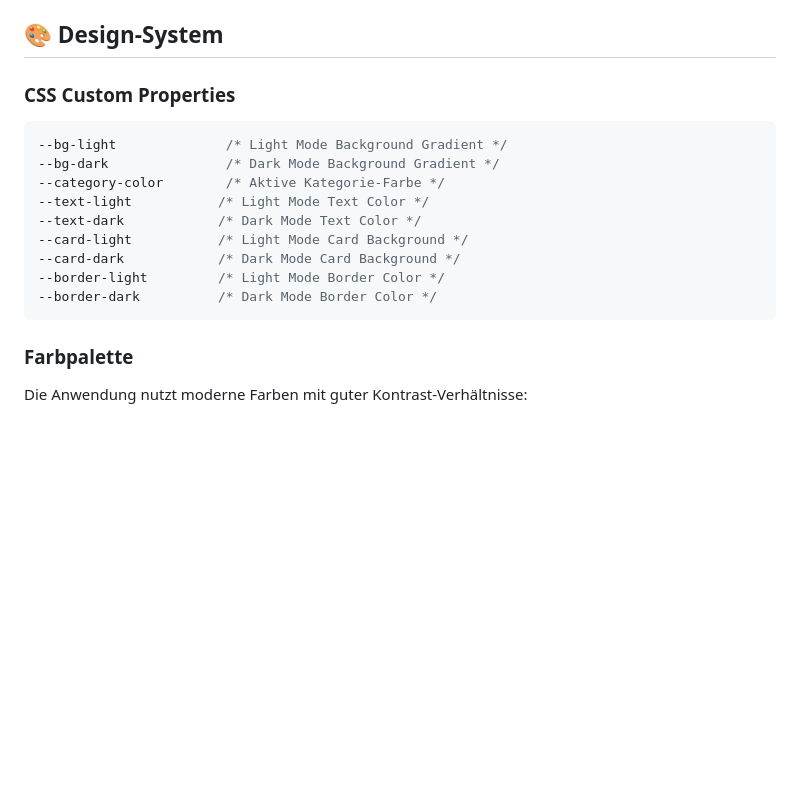
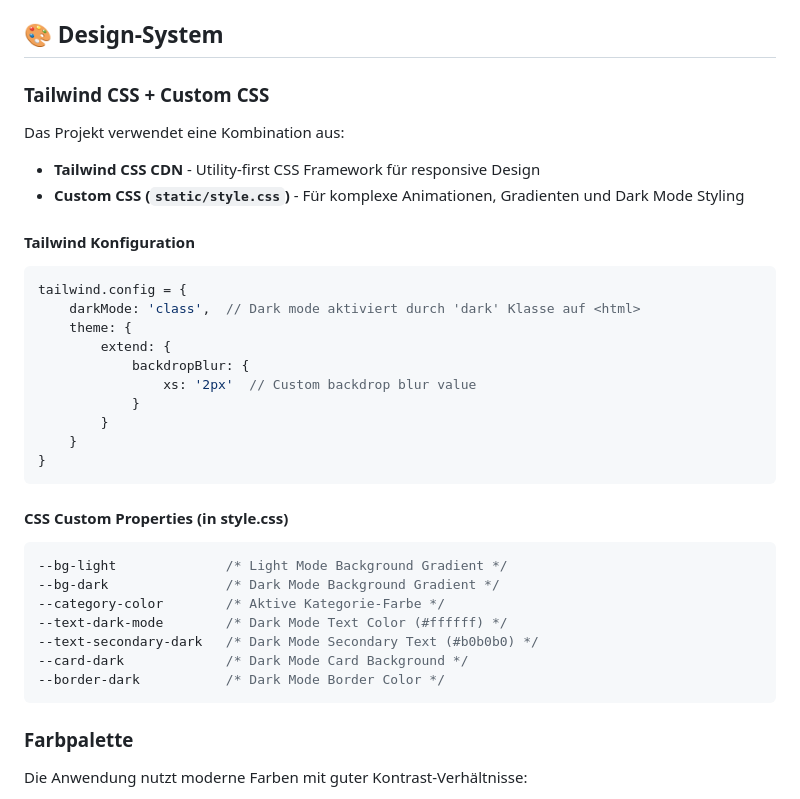
Before and after one commit to HelmutQualtinger/RSS-Aggregator, a Markdown page: README.md, the part around the change. Rendered like a GitHub page; blank space fills up the shorter version.

````diff
--- a/README.md
+++ b/README.md
@@ -171,18 +171,36 @@ Format: `https://api.krone.at/v1/rss/rssfeed-google.xml?id=FEED_ID`
 
 ## 🎨 Design-System
 
-### CSS Custom Properties
+### Tailwind CSS + Custom CSS
+
+Das Projekt verwendet eine Kombination aus:
+- **Tailwind CSS CDN** - Utility-first CSS Framework für responsive Design
+- **Custom CSS (`static/style.css`)** - Für komplexe Animationen, Gradienten und Dark Mode Styling
+
+#### Tailwind Konfiguration
+```javascript
+tailwind.config = {
+    darkMode: 'class',  // Dark mode aktiviert durch 'dark' Klasse auf <html>
+    theme: {
+        extend: {
+            backdropBlur: {
+                xs: '2px'  // Custom backdrop blur value
+            }
+        }
+    }
+}
+```
+
+#### CSS Custom Properties (in style.css)
 
 ```css
 --bg-light              /* Light Mode Background Gradient */
 --bg-dark               /* Dark Mode Background Gradient */
 --category-color        /* Aktive Kategorie-Farbe */
---text-light           /* Light Mode Text Color */
---text-dark            /* Dark Mode Text Color */
---card-light           /* Light Mode Card Background */
---card-dark            /* Dark Mode Card Background */
---border-light         /* Light Mode Border Color */
---border-dark          /* Dark Mode Border Color */
+--text-dark-mode        /* Dark Mode Text Color (#ffffff) */
+--text-secondary-dark   /* Dark Mode Secondary Text (#b0b0b0) */
+--card-dark             /* Dark Mode Card Background */
+--border-dark           /* Dark Mode Border Color */
 ```
 
 ### Farbpalette
````
Also changed, not shown: CLAUDE.md (+24 -5 lines).
